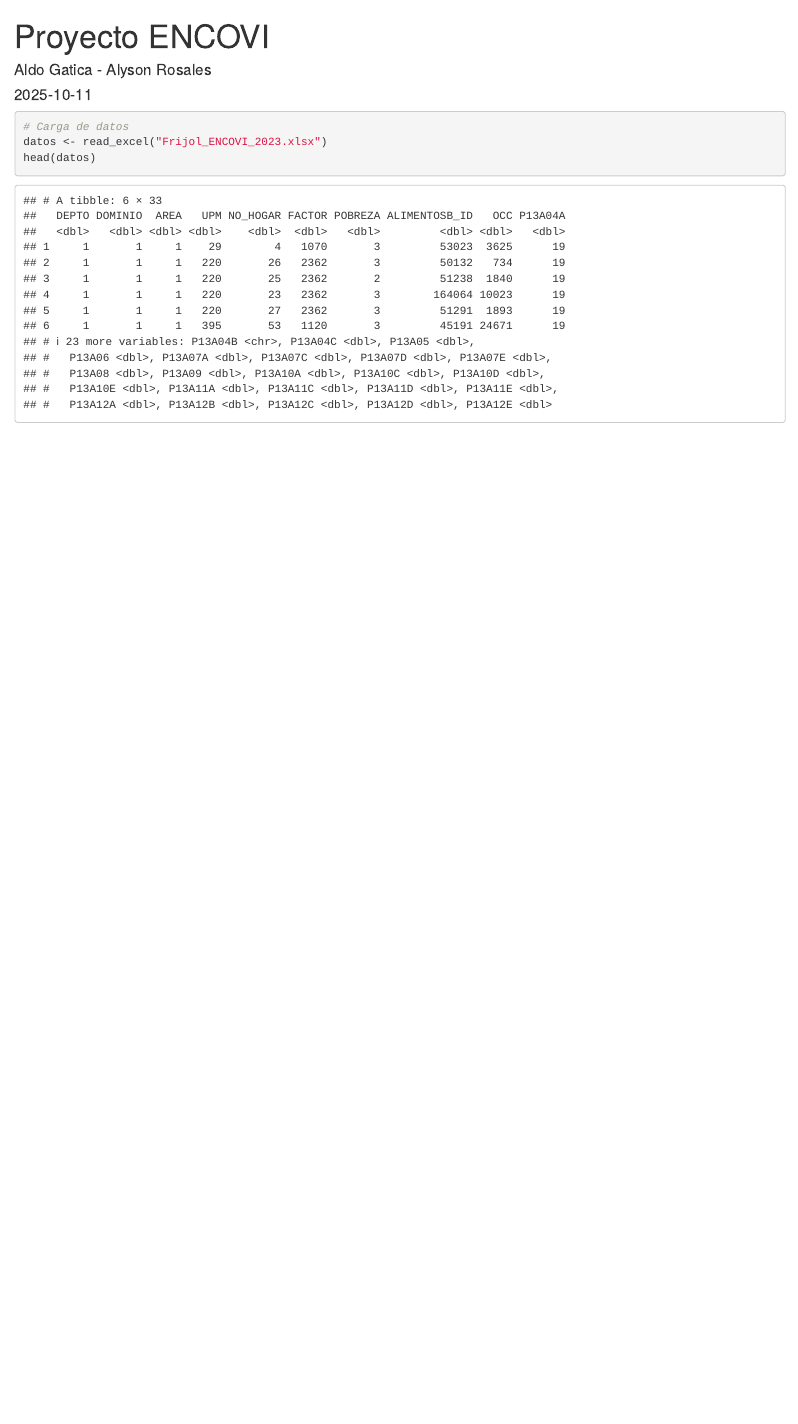
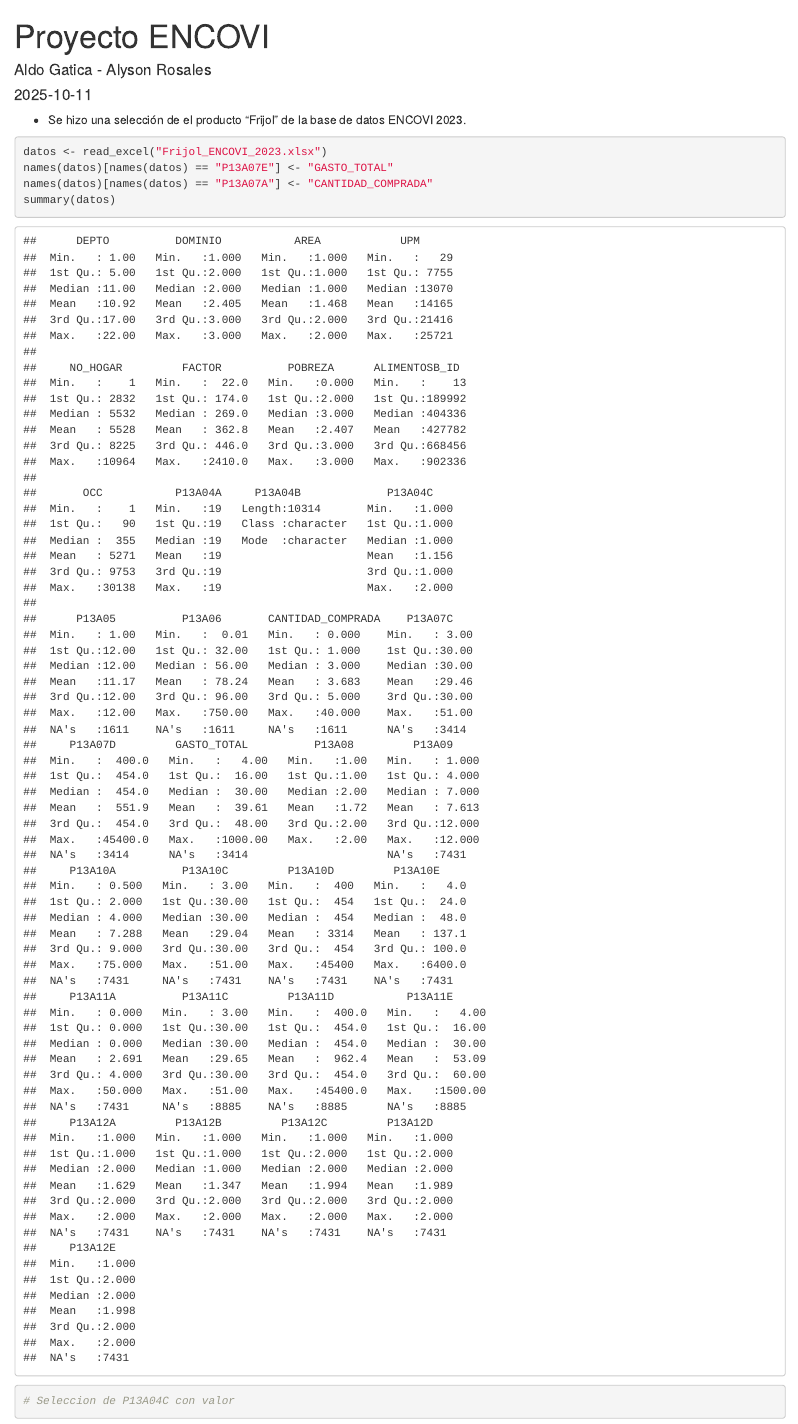
Before and after one commit to AldoGatica123/equilibrium-project, an R Markdown document (Proyecto_ENCOVI.Rmd): the page in a window 1100 px wide, from its top. The pictures show the output file Proyecto_ENCOVI.html that the author committed with the source, opened offline.

Commit message:
Renamed columns

````diff
--- a/Proyecto_ENCOVI.Rmd
+++ b/Proyecto_ENCOVI.Rmd
@@ -11,8 +11,15 @@ knitr::opts_chunk$set(echo = TRUE)
 library(readxl)
 ```
 
+- Se hizo una selección de el producto "Frijol" de la base de datos ENCOVI 2023.
+
 ```{r}
-# Carga de datos
 datos <- read_excel("Frijol_ENCOVI_2023.xlsx")
-head(datos)
+names(datos)[names(datos) == "P13A07E"] <- "GASTO_TOTAL"
+names(datos)[names(datos) == "P13A07A"] <- "CANTIDAD_COMPRADA"
+summary(datos)
 ```
+
+```{r}
+# Seleccion de P13A04C con valor
+```
````
Also changed, not shown: Proyecto_ENCOVI.html, ~$Frijol_ENCOVI_2023.xlsx (added).
